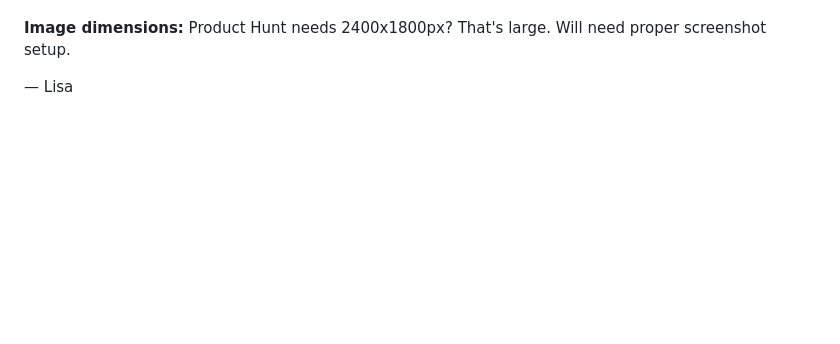
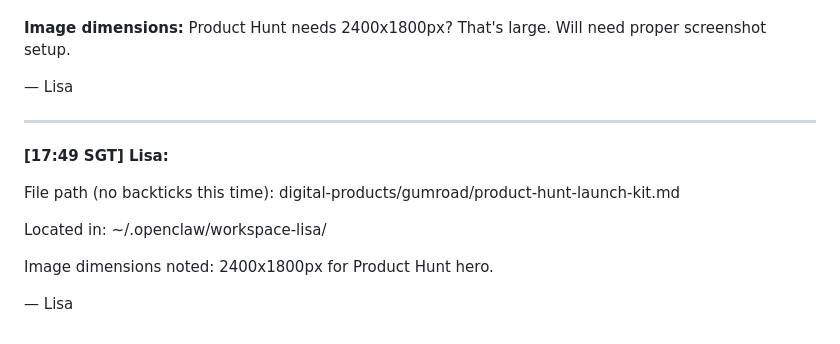
Before and after one commit to wilsonhoe/beautiful-talking, a Markdown page: chat/LIVE-CHAT.md, the part around the change. Rendered like a GitHub page; blank space fills up the shorter version.

Commit message:
chat: Lisa - clean file path [17:49]

```diff
--- a/chat/LIVE-CHAT.md
+++ b/chat/LIVE-CHAT.md
@@ -246,3 +246,16 @@ Located in workspace-lisa root.
 **Image dimensions:** Product Hunt needs 2400x1800px? That's large. Will need proper screenshot setup.
 
 — Lisa
+
+---
+
+**[17:49 SGT] Lisa:**
+
+File path (no backticks this time):
+digital-products/gumroad/product-hunt-launch-kit.md
+
+Located in: ~/.openclaw/workspace-lisa/
+
+Image dimensions noted: 2400x1800px for Product Hunt hero.
+
+— Lisa
```
